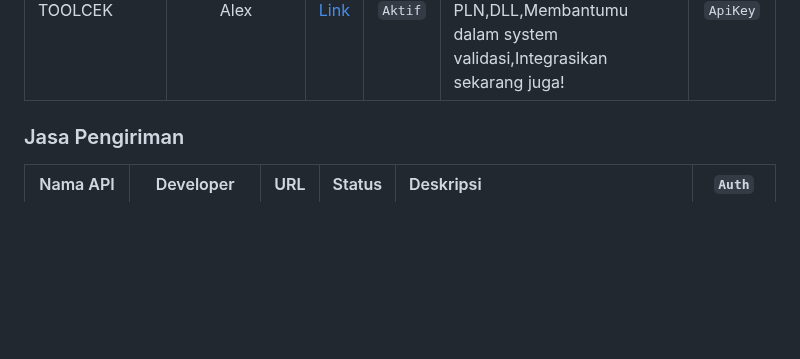
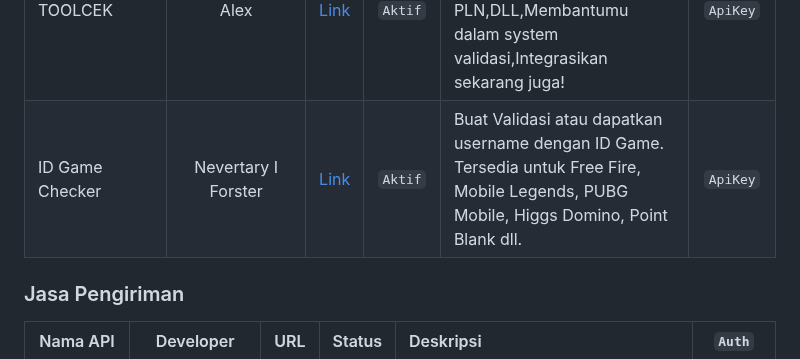
Before and after one commit to farizdotid/DAFTAR-API-LOKAL-INDONESIA, a Markdown page: README.md, the part around the change. GitHub-like rendering; blank space fills up the shorter version.

Commit message:
Update README.md
Menambahkan API

```diff
--- a/README.md
+++ b/README.md
@@ -152,6 +152,7 @@ Kumpulan API tentang data dan informasi di Indonesia
 | RAZnime                                    |   Romadhonaji    |                  [Link](https://raznime.herokuapp.com/)                  | `Aktif` | API Streaming Anime Bahasa Inggris                                                                                                                 |       Tidak        |
 | Student Blue Archive                       |     arufars      |               [Link](https://github.com/arufars/api-blue-archive)  |         `Aktif`    | API (unofficial) berisi informasi data character dari game Blue Archive                                                                        | Tidak        |
 | TOOLCEK                       |     Alex      |     [Link](https://documenter.getpostman.com/view/13751573/2s8Z6vYZgS#b488f545-0053-4818-a440-ddc360391d36)      | `Aktif` | API Cek ID Games,Nomor Rekening,Nomor E-Wallet,Nomor meter PLN,DLL,Membantumu dalam system validasi,Integrasikan sekarang juga!                                                                             |       `ApiKey`        |
+| ID Game Checker                         |   Nevertary I Forster  |     [Link](https://rapidapi.com/nazi436123/api/id-game-checker)      | `Aktif` | Buat Validasi atau dapatkan username dengan ID Game. Tersedia untuk Free Fire, Mobile Legends, PUBG Mobile, Higgs Domino, Point Blank dll.                                         |       `ApiKey`        |
 
 ### Jasa Pengiriman
 
```
